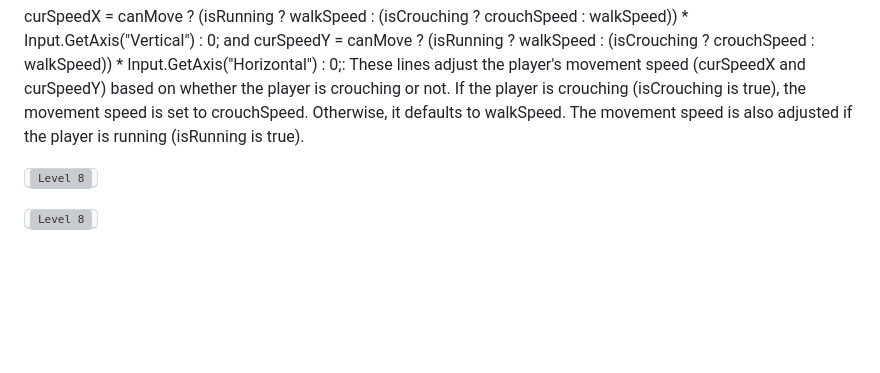
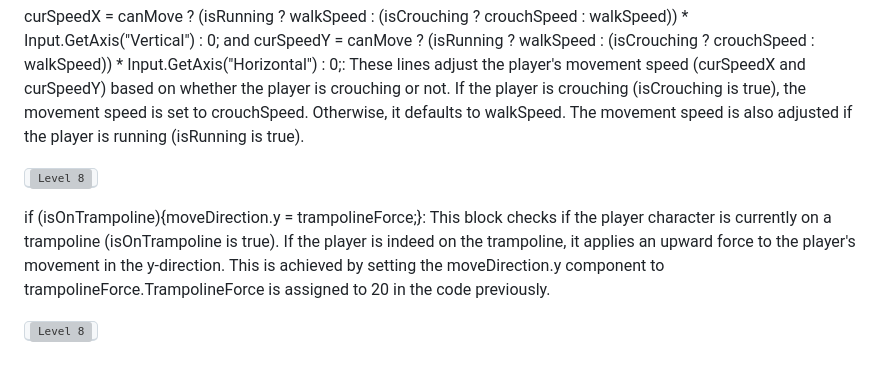
Before and after one commit to pedromussi1/PuzzleSolver, a Markdown page: README.md, the part around the change. GitHub-like rendering; blank space fills up the shorter version; grey boxes are pictures that could not be loaded.

```diff
--- a/README.md
+++ b/README.md
@@ -156,4 +156,7 @@ curSpeedX = canMove ? (isRunning ? walkSpeed : (isCrouching ? crouchSpeed : walk
 
 <kbd><img src="https://i.imgur.com/Yqlo610.png" alt="Level 8"></kbd>
 
+if (isOnTrampoline){moveDirection.y = trampolineForce;}: This block checks if the player character is currently on a trampoline (isOnTrampoline is true). If the player is indeed on the trampoline, it applies an upward force to the player's movement in the y-direction. This is achieved by setting the moveDirection.y component to trampolineForce.TrampolineForce is assigned to 20 in the code previously.
+
+
 <kbd><img src="https://i.imgur.com/4ENpp9F.png" alt="Level 8"></kbd>
```
